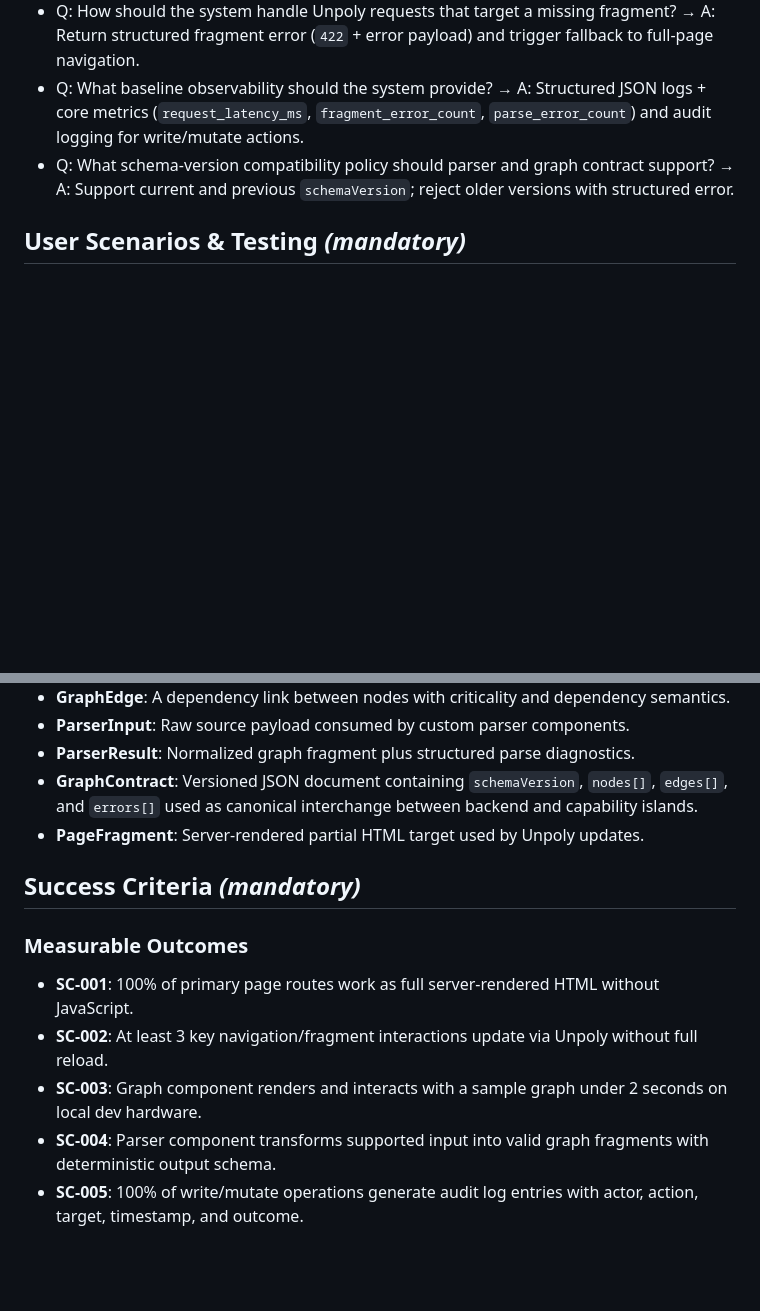
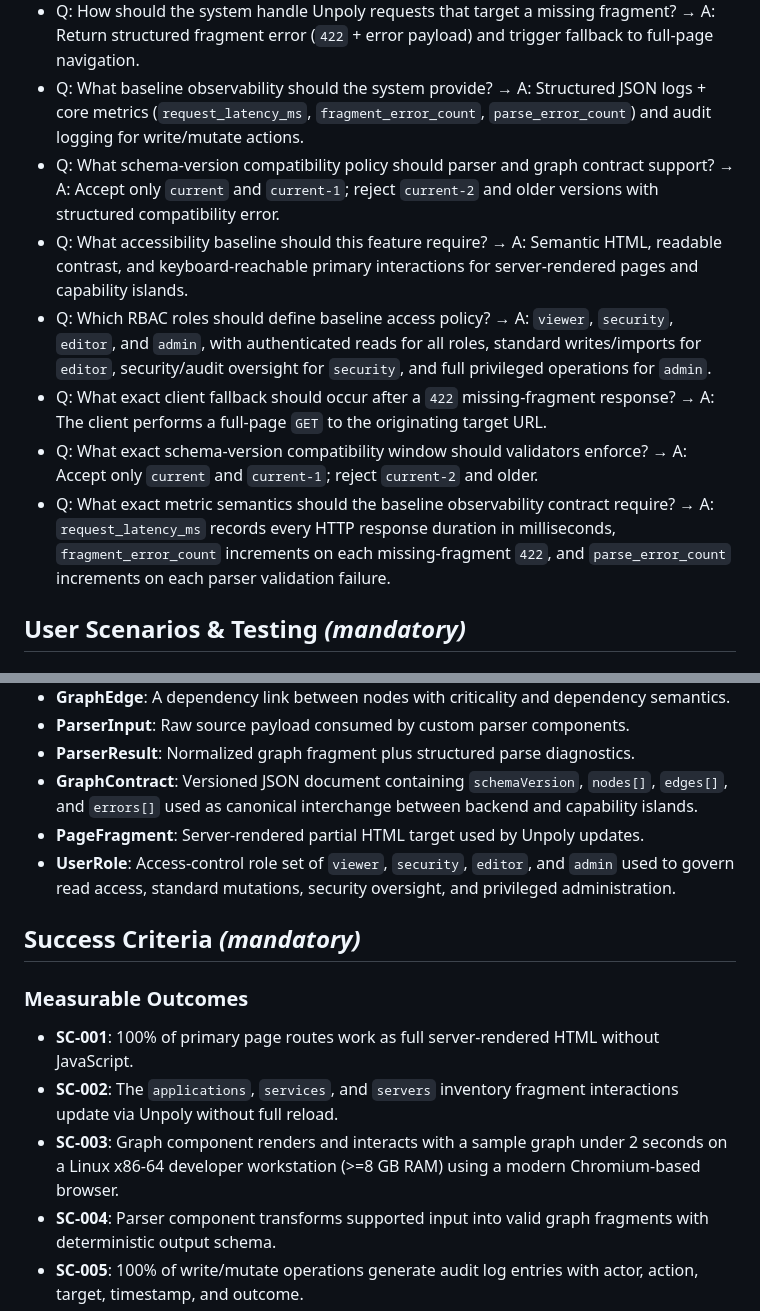
Before and after one commit to MyrrdinAlsatian/interact-map, a Markdown page: specs/001-adonis-hypermedia-hexagonal/spec.md, 2 parts joined by grey strips. Rendered like a GitHub page; blank space fills up the shorter version.

```diff
--- a/specs/001-adonis-hypermedia-hexagonal/spec.md
+++ b/specs/001-adonis-hypermedia-hexagonal/spec.md
@@ -13,7 +13,12 @@
 - Q: Which contract strategy should backend and capability islands use for graph/parser payloads? → A: Versioned JSON contract (`schemaVersion`, `nodes[]`, `edges[]`, `errors[]`) validated on both backend and frontend.
 - Q: How should the system handle Unpoly requests that target a missing fragment? → A: Return structured fragment error (`422` + error payload) and trigger fallback to full-page navigation.
 - Q: What baseline observability should the system provide? → A: Structured JSON logs + core metrics (`request_latency_ms`, `fragment_error_count`, `parse_error_count`) and audit logging for write/mutate actions.
-- Q: What schema-version compatibility policy should parser and graph contract support? → A: Support current and previous `schemaVersion`; reject older versions with structured error.
+- Q: What schema-version compatibility policy should parser and graph contract support? → A: Accept only `current` and `current-1`; reject `current-2` and older versions with structured compatibility error.
+- Q: What accessibility baseline should this feature require? → A: Semantic HTML, readable contrast, and keyboard-reachable primary interactions for server-rendered pages and capability islands.
+- Q: Which RBAC roles should define baseline access policy? → A: `viewer`, `security`, `editor`, and `admin`, with authenticated reads for all roles, standard writes/imports for `editor`, security/audit oversight for `security`, and full privileged operations for `admin`.
+- Q: What exact client fallback should occur after a `422` missing-fragment response? → A: The client performs a full-page `GET` to the originating target URL.
+- Q: What exact schema-version compatibility window should validators enforce? → A: Accept only `current` and `current-1`; reject `current-2` and older.
+- Q: What exact metric semantics should the baseline observability contract require? → A: `request_latency_ms` records every HTTP response duration in milliseconds, `fragment_error_count` increments on each missing-fragment `422`, and `parse_error_count` increments on each parser validation failure.
 
 ## User Scenarios & Testing *(mandatory)*
 
@@ -102,13 +108,14 @@ As an operator, I can parse infrastructure input through a custom Web Component
 - **ParserResult**: Normalized graph fragment plus structured parse diagnostics.
 - **GraphContract**: Versioned JSON document containing `schemaVersion`, `nodes[]`, `edges[]`, and `errors[]` used as canonical interchange between backend and capability islands.
 - **PageFragment**: Server-rendered partial HTML target used by Unpoly updates.
+- **UserRole**: Access-control role set of `viewer`, `security`, `editor`, and `admin` used to govern read access, standard mutations, security oversight, and privileged administration.
 
 ## Success Criteria *(mandatory)*
 
 ### Measurable Outcomes
 
 - **SC-001**: 100% of primary page routes work as full server-rendered HTML without JavaScript.
-- **SC-002**: At least 3 key navigation/fragment interactions update via Unpoly without full reload.
-- **SC-003**: Graph component renders and interacts with a sample graph under 2 seconds on local dev hardware.
+- **SC-002**: The `applications`, `services`, and `servers` inventory fragment interactions update via Unpoly without full reload.
+- **SC-003**: Graph component renders and interacts with a sample graph under 2 seconds on a Linux x86-64 developer workstation (>=8 GB RAM) using a modern Chromium-based browser.
 - **SC-004**: Parser component transforms supported input into valid graph fragments with deterministic output schema.
 - **SC-005**: 100% of write/mutate operations generate audit log entries with actor, action, target, timestamp, and outcome.
```
Also changed, not shown: other parts of specs/001-adonis-hypermedia-hexagonal/spec.md (+8 -7 lines), specs/001-adonis-hypermedia-hexagonal/plan.md (+3 -3 lines), specs/001-adonis-hypermedia-hexagonal/tasks.md (+11 -5 lines).
